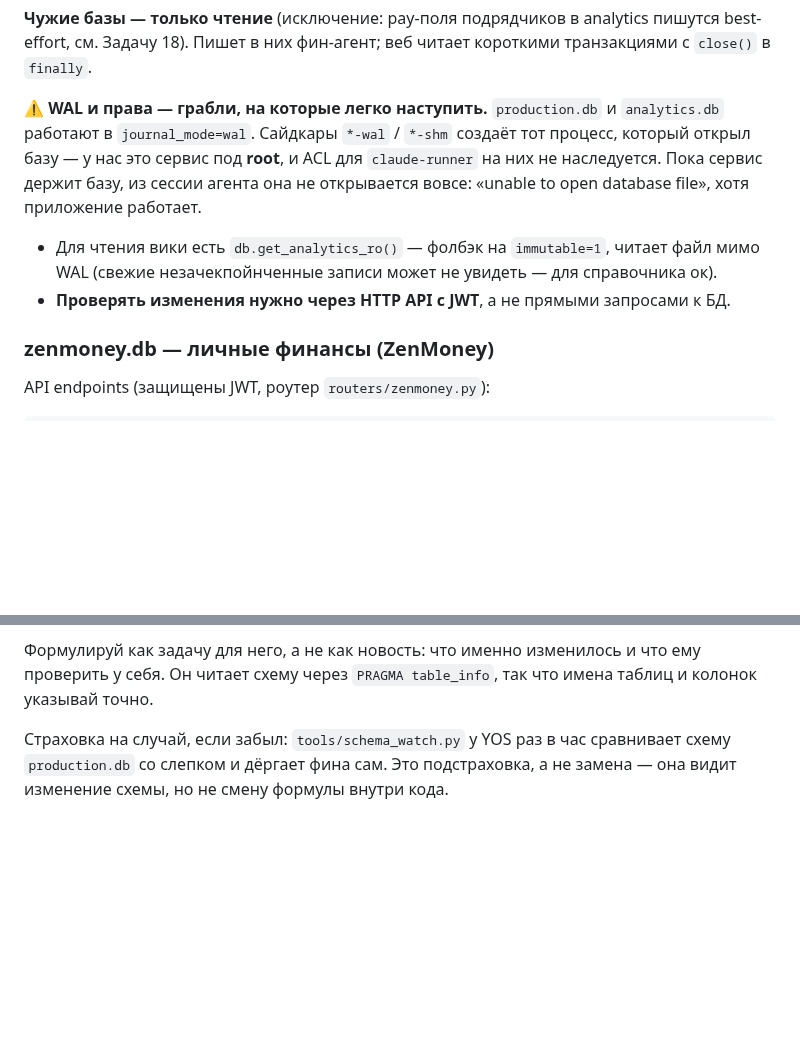
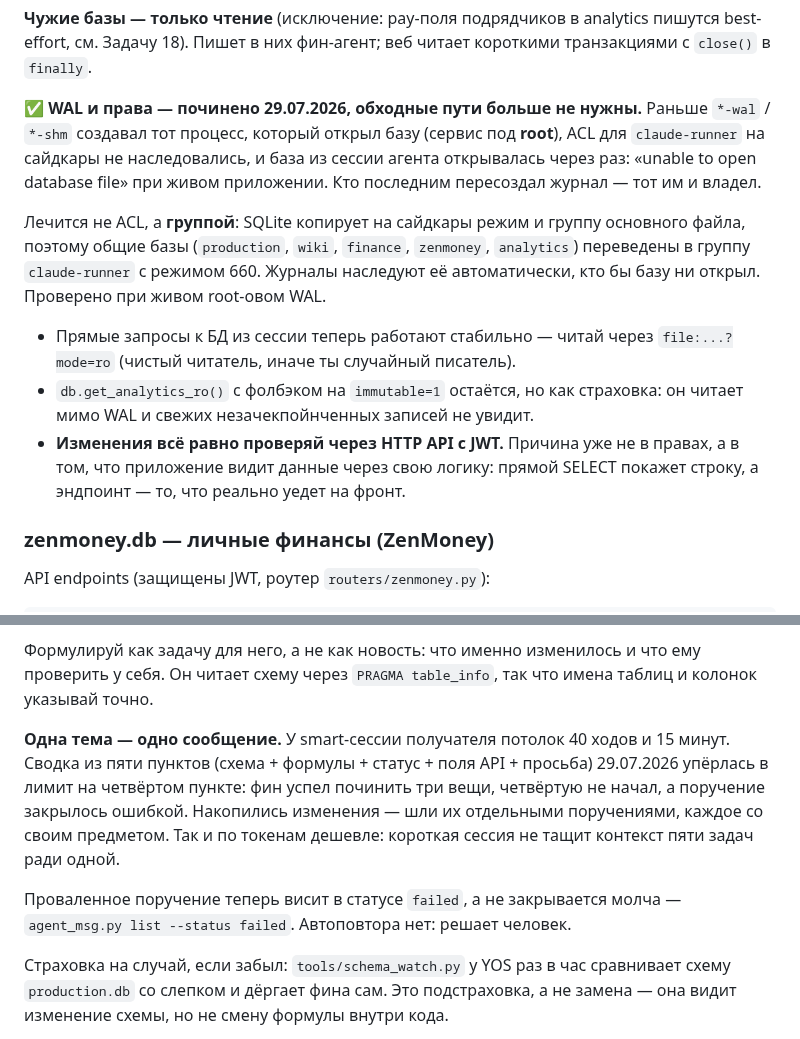
Before and after one commit to pbpbclub/firma, a Markdown page: CLAUDE.md, 2 parts joined by grey strips. Drawn GitHub-style; blank space fills up the shorter version.

Commit message:
CLAUDE.md: WAL-капкан снят, поручения фину — по одной теме
Раздел про «unable to open database file» описывал обход того, чего больше нет:
общие базы переведены в группу claude-runner, сайдкары наследуют её от основного
файла. Прямые запросы из сессии работают стабильно; проверка через HTTP API
остаётся, но уже не из-за прав, а потому что эндпоинт показывает то, что реально
уедет на фронт.

Плюс правило для канала: одна тема — одно поручение. Сводка из пяти пунктов
упёрлась в потолок 40 ходов на четвёртом, фин починил три вещи из пяти.
Проваленное поручение теперь висит в статусе failed, а не закрывается молча.

Co-Authored-By: Claude Opus 5 (1M context) <noreply@anthropic.com>

```diff
--- a/CLAUDE.md
+++ b/CLAUDE.md
@@ -38,14 +38,24 @@
 best-effort, см. Задачу 18). Пишет в них фин-агент; веб читает короткими транзакциями
 с `close()` в `finally`.
 
-⚠️ **WAL и права — грабли, на которые легко наступить.**
-`production.db` и `analytics.db` работают в `journal_mode=wal`. Сайдкары `*-wal` / `*-shm`
-создаёт тот процесс, который открыл базу — у нас это сервис под **root**, и ACL для
-`claude-runner` на них не наследуется. Пока сервис держит базу, из сессии агента она
-не открывается вовсе: «unable to open database file», хотя приложение работает.
-- Для чтения вики есть `db.get_analytics_ro()` — фолбэк на `immutable=1`, читает файл
-  мимо WAL (свежие незачекпойнченные записи может не увидеть — для справочника ок).
-- **Проверять изменения нужно через HTTP API с JWT**, а не прямыми запросами к БД.
+✅ **WAL и права — починено 29.07.2026, обходные пути больше не нужны.**
+Раньше `*-wal` / `*-shm` создавал тот процесс, который открыл базу (сервис под **root**),
+ACL для `claude-runner` на сайдкары не наследовались, и база из сессии агента открывалась
+через раз: «unable to open database file» при живом приложении. Кто последним пересоздал
+журнал — тот им и владел.
+
+Лечится не ACL, а **группой**: SQLite копирует на сайдкары режим и группу основного файла,
+поэтому общие базы (`production`, `wiki`, `finance`, `zenmoney`, `analytics`) переведены в
+группу `claude-runner` с режимом 660. Журналы наследуют её автоматически, кто бы базу ни
+открыл. Проверено при живом root-овом WAL.
+
+- Прямые запросы к БД из сессии теперь работают стабильно — читай через
+  `file:...?mode=ro` (чистый читатель, иначе ты случайный писатель).
+- `db.get_analytics_ro()` с фолбэком на `immutable=1` остаётся, но как страховка:
+  он читает мимо WAL и свежих незачекпойнченных записей не увидит.
+- **Изменения всё равно проверяй через HTTP API с JWT.** Причина уже не в правах, а в том,
+  что приложение видит данные через свою логику: прямой SELECT покажет строку, а эндпоинт —
+  то, что реально уедет на фронт.
 
 ### zenmoney.db — личные финансы (ZenMoney)
 API endpoints (защищены JWT, роутер `routers/zenmoney.py`):
@@ -451,6 +461,15 @@ python3 /opt/ai-os/tools/agent_msg.py list --status new                        #
 Формулируй как задачу для него, а не как новость: что именно изменилось и что ему проверить у
 себя. Он читает схему через `PRAGMA table_info`, так что имена таблиц и колонок указывай точно.
 
+**Одна тема — одно сообщение.** У smart-сессии получателя потолок 40 ходов и 15 минут. Сводка
+из пяти пунктов (схема + формулы + статус + поля API + просьба) 29.07.2026 упёрлась в лимит на
+четвёртом пункте: фин успел починить три вещи, четвёртую не начал, а поручение закрылось
+ошибкой. Накопились изменения — шли их отдельными поручениями, каждое со своим предметом.
+Так и по токенам дешевле: короткая сессия не тащит контекст пяти задач ради одной.
+
+Проваленное поручение теперь висит в статусе `failed`, а не закрывается молча —
+`agent_msg.py list --status failed`. Автоповтора нет: решает человек.
+
 Страховка на случай, если забыл: `tools/schema_watch.py` у YOS раз в час сравнивает схему
 `production.db` со слепком и дёргает фина сам. Это подстраховка, а не замена — она видит
 изменение схемы, но не смену формулы внутри кода.
```
